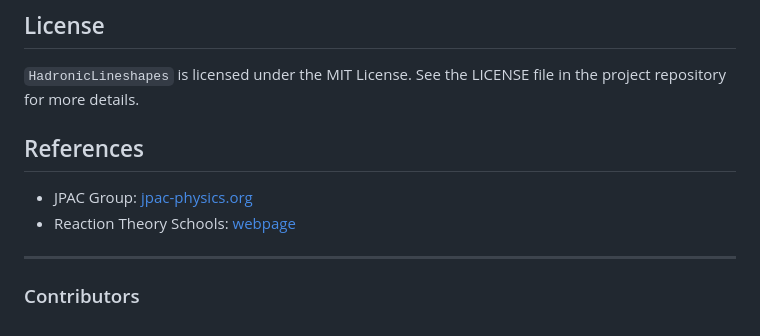
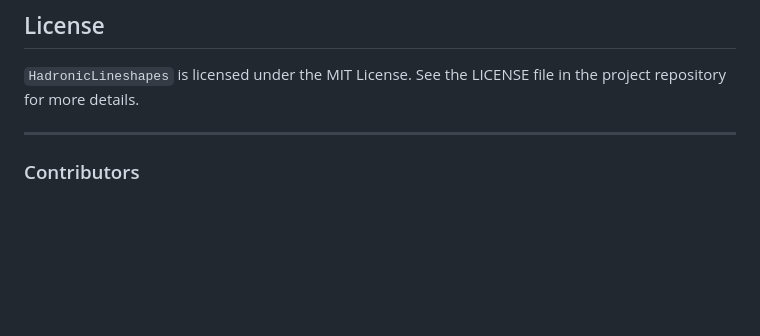
Before and after one commit to mmikhasenko/HadronicLineshapes.jl, a Markdown page: README.md, the part around the change. Drawn GitHub-style; blank space fills up the shorter version.

Commit message:
remove non-relevant jpac links

```diff
--- a/README.md
+++ b/README.md
@@ -45,11 +45,6 @@ If you want to make contributions of any kind, please first that a look into our
 
 `HadronicLineshapes` is licensed under the MIT License. See the LICENSE file in the project repository for more details.
 
-## References
-
-- JPAC Group: [jpac-physics.org](https://www.jpac-physics.org/)
-- Reaction Theory Schools: [webpage](http://jpac.nucleares.unam.mx/schools.html)
-
 ---
 
 ### Contributors
```
